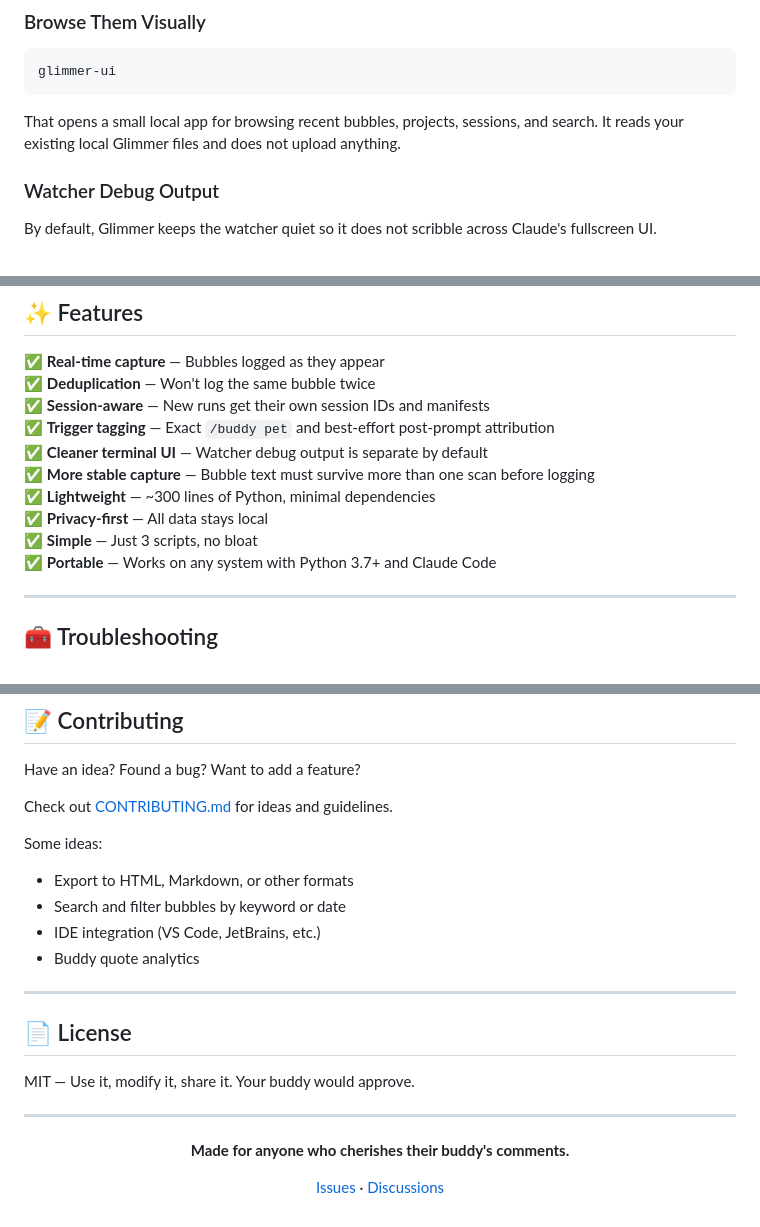
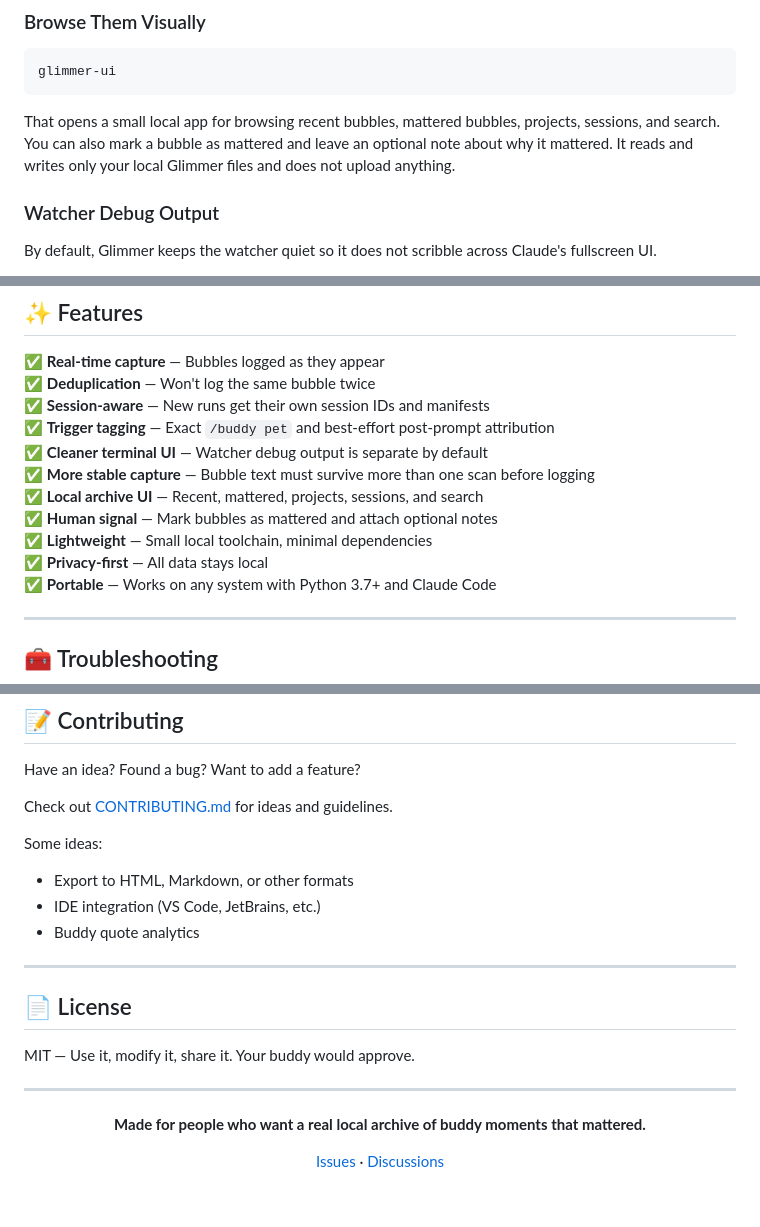
Before and after one commit to reallyunintented/GlimmerYourBuddy, a Markdown page: README.md, 3 parts joined by grey strips. Drawn GitHub-style.

````diff
--- a/README.md
+++ b/README.md
@@ -95,7 +96,7 @@ glimmer-log --json
 glimmer-ui
 ```
 
-That opens a small local app for browsing recent bubbles, projects, sessions, and search. It reads your existing local Glimmer files and does not upload anything.
+That opens a small local app for browsing recent bubbles, mattered bubbles, projects, sessions, and search. You can also mark a bubble as mattered and leave an optional note about why it mattered. It reads and writes only your local Glimmer files and does not upload anything.
 
 ### Watcher Debug Output
 By default, Glimmer keeps the watcher quiet so it does not scribble across Claude's fullscreen UI.
@@ -296,9 +315,10 @@ Longest: "This is a really detailed explanation of why your approach..."
 ✅ **Trigger tagging** — Exact `/buddy pet` and best-effort post-prompt attribution
 ✅ **Cleaner terminal UI** — Watcher debug output is separate by default
 ✅ **More stable capture** — Bubble text must survive more than one scan before logging
-✅ **Lightweight** — ~300 lines of Python, minimal dependencies
+✅ **Local archive UI** — Recent, mattered, projects, sessions, and search
+✅ **Human signal** — Mark bubbles as mattered and attach optional notes
+✅ **Lightweight** — Small local toolchain, minimal dependencies
 ✅ **Privacy-first** — All data stays local
-✅ **Simple** — Just 3 scripts, no bloat
 ✅ **Portable** — Works on any system with Python 3.7+ and Claude Code
 
 ---
@@ -335,7 +355,6 @@ Check out [CONTRIBUTING.md](CONTRIBUTING.md) for ideas and guidelines.
 
 Some ideas:
 - Export to HTML, Markdown, or other formats
-- Search and filter bubbles by keyword or date
 - IDE integration (VS Code, JetBrains, etc.)
 - Buddy quote analytics
 
@@ -349,7 +368,7 @@ MIT — Use it, modify it, share it. Your buddy would approve.
 
 <div align="center">
 
-**Made for anyone who cherishes their buddy's comments.**
+**Made for people who want a real local archive of buddy moments that mattered.**
 
 [Issues](https://github.com/reallyunintented/GlimmerYourBuddy/issues) · [Discussions](https://github.com/reallyunintented/GlimmerYourBuddy/discussions)
 
````
Also changed, not shown: other parts of README.md (+25 -6 lines), CONTRIBUTING.md (+11 -3 lines).
